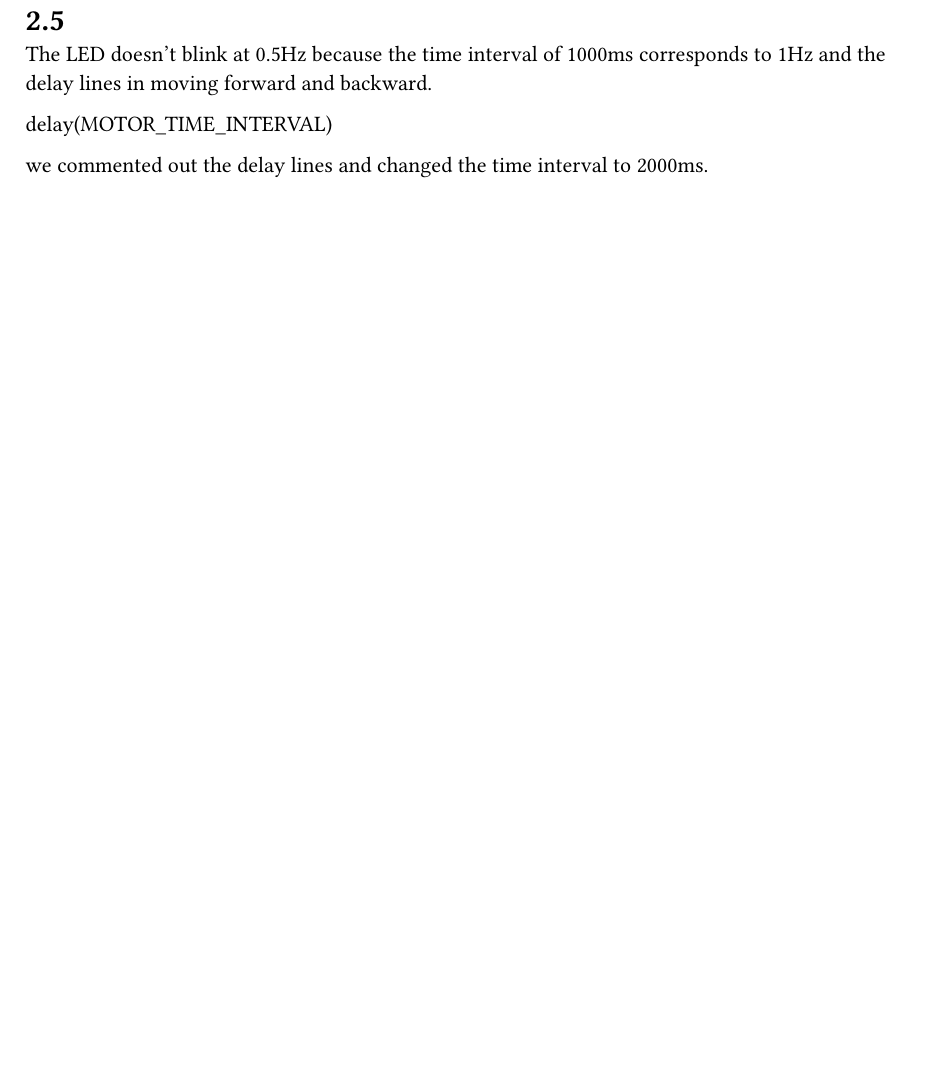
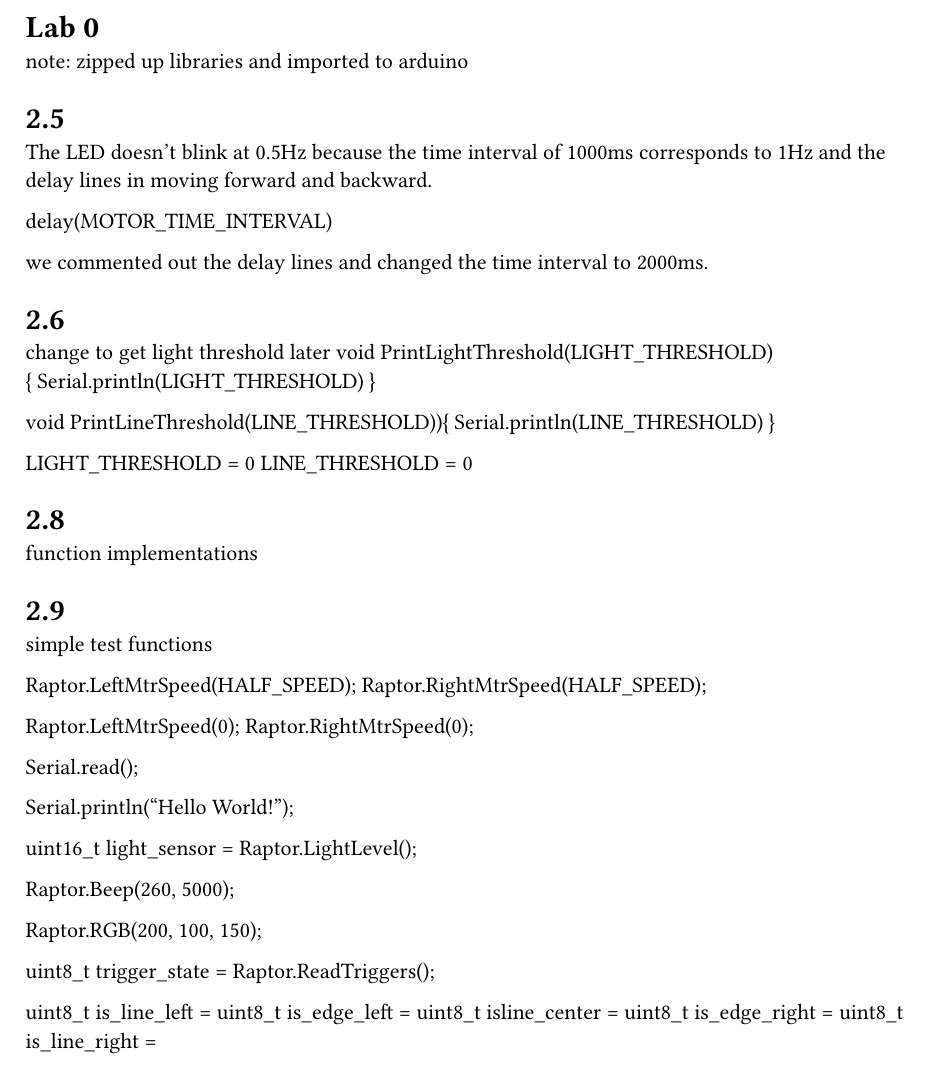
Before and after one commit to orangejuice1513/ME210, a Typst document (lab0.typ): part of the page, cut at the place of the change, the shorter picture padded with empty space. Compiled offline with Typst 0.15.

Commit message:
went thru pt 2 in lab0

```diff
--- a/lab0.typ
+++ b/lab0.typ
@@ -1,6 +1,69 @@
+= Lab 0
+
+note: zipped up libraries and imported to arduino
+
+
 = 2.5
 The LED doesn't blink at 0.5Hz because the time interval of 1000ms corresponds to 1Hz and the delay lines in moving forward and backward.
 
 delay(MOTOR_TIME_INTERVAL)
 
 we commented out the delay lines and changed the time interval to 2000ms.
+
+= 2.6
+change to get light threshold later
+// identify light threshold
+void PrintLightThreshold(LIGHT_THRESHOLD){
+  Serial.println(LIGHT_THRESHOLD)
+}
+
+// identify line threshold
+void PrintLineThreshold(LINE_THRESHOLD)){
+  Serial.println(LINE_THRESHOLD)
+}
+
+LIGHT_THRESHOLD = 0
+LINE_THRESHOLD = 0
+
+= 2.8
+function implementations
+
+
+= 2.9
+simple test functions
+//TODO: write these as functions
+
+// turn motor on
+Raptor.LeftMtrSpeed(HALF_SPEED);
+Raptor.RightMtrSpeed(HALF_SPEED);
+
+// turn motor off
+Raptor.LeftMtrSpeed(0);
+Raptor.RightMtrSpeed(0);
+
+// get char from keyboard
+Serial.read();
+
+// print value to serial monitor
+Serial.println("Hello World!");
+
+// read light sensor
+uint16_t light_sensor = Raptor.LightLevel();
+
+// beep the buzzer
+Raptor.Beep(260, 5000); // frequency(Hz), time(ms)
+
+// turn on rgb led
+Raptor.RGB(200, 100, 150); // R, G, B
+
+// test ir bumpers - bitwise tests?
+uint8_t trigger_state = Raptor.ReadTriggers();
+
+// masks
+
+// and functions
+uint8_t is_line_left =
+uint8_t is_edge_left =
+uint8_t is__line_center =
+uint8_t is_edge_right =
+uint8_t is_line_right =
```
